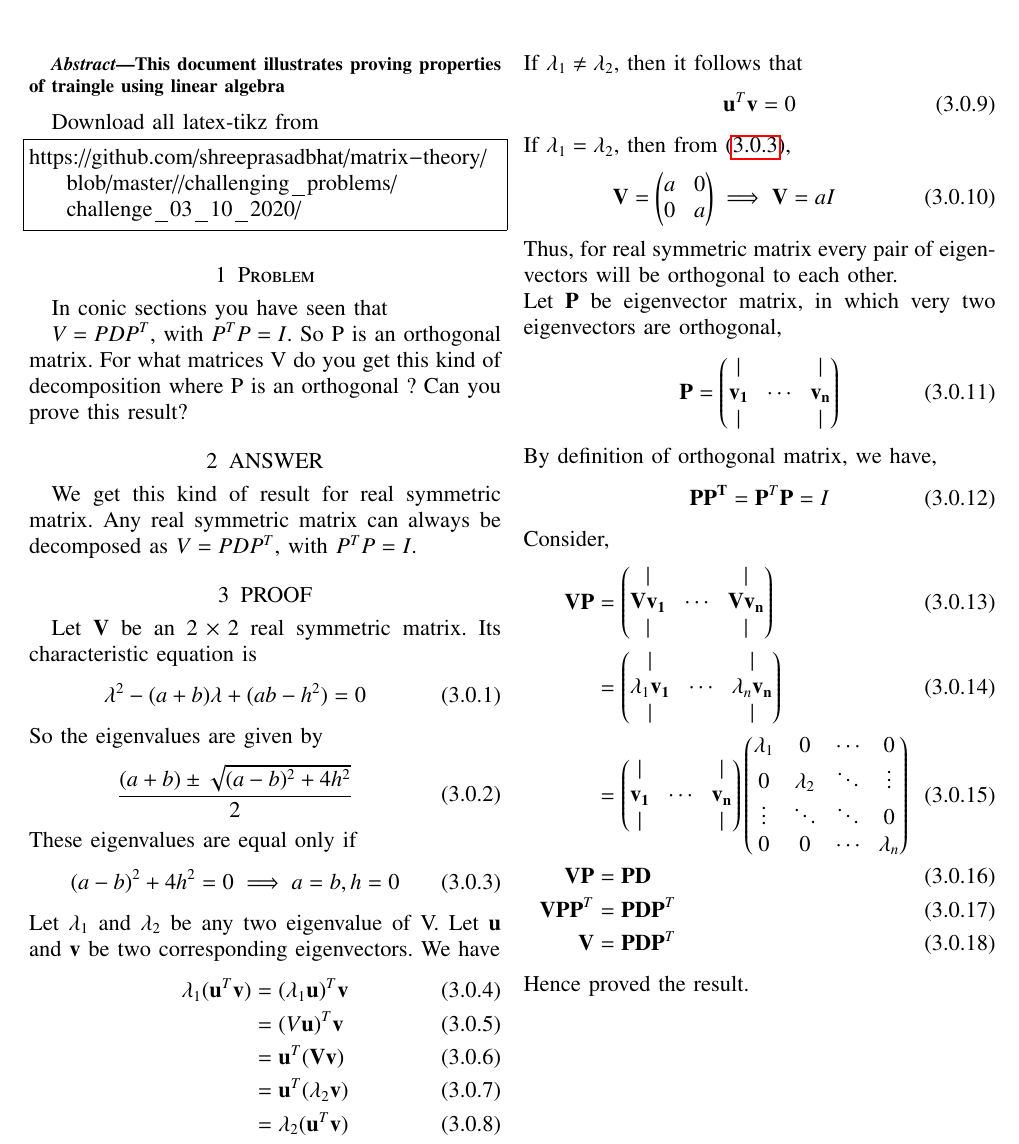
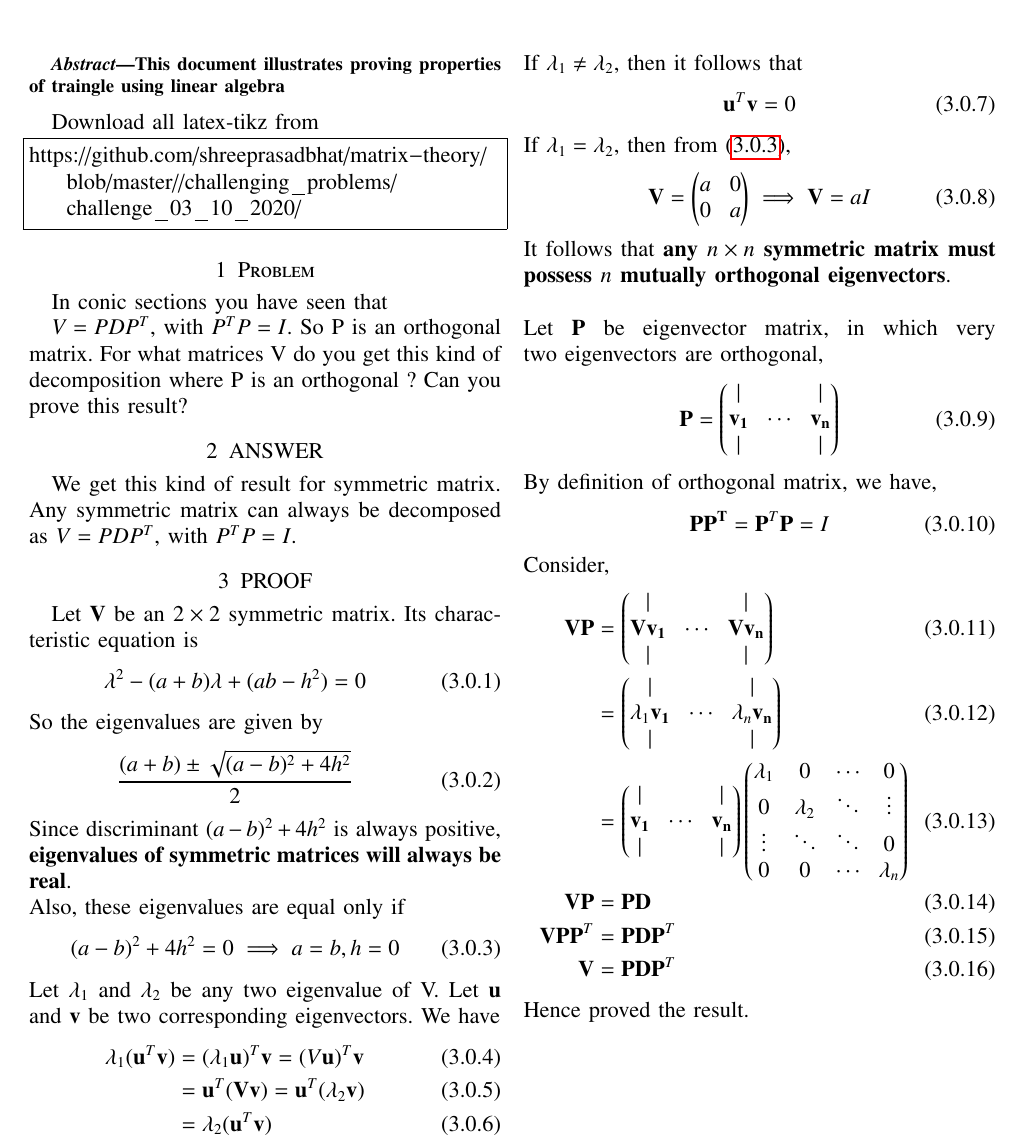
Before and after one commit to shreeprasadbhat/matrix-theory, a LaTeX paper (challenging_problems/challenge_03_10_2020/challenge.tex): part of the page, cut so that both start at the same text. Compiled offline with pdfLaTeX.

Commit message:
minor improvement

```diff
--- a/challenging_problems/challenge_03_10_2020/challenge.tex
+++ b/challenging_problems/challenge_03_10_2020/challenge.tex
@@ -253,9 +253,9 @@ In conic sections you have seen that
 
 $V=PDP^T$, with $P^TP=I$.  So P is an orthogonal matrix.  For what matrices V do you get this kind of decomposition where P is an orthogonal ?  Can you prove this result?
 \section{ANSWER}
-We get this kind of result for real symmetric matrix. Any real symmetric matrix can always be decomposed as $V=PDP^T$, with $P^TP=I$.
+We get this kind of result for symmetric matrix. Any symmetric matrix can always be decomposed as $V=PDP^T$, with $P^TP=I$.
 \section{PROOF}
-Let $\vec{V}$ be an $2 \times 2$ real symmetric matrix. Its characteristic equation is
+Let $\vec{V}$ be an $2 \times 2$ symmetric matrix. Its characteristic equation is
 \begin{equation}
 	\lambda^2 - (a + b)\lambda + (ab - h^2) = 0
 \end{equation}
@@ -263,7 +263,8 @@ So the eigenvalues are given by
 \begin{equation}
 	\frac{(a + b) \pm \sqrt{(a - b)^2 + 4h^2}}{2}
 \end{equation}
-These eigenvalues are equal only if
+Since discriminant $(a - b)^2 + 4h^2$ is always positive, \textbf{eigenvalues of symmetric matrices will always be real}.\\
+Also, these eigenvalues are equal only if
 \begin{equation}\label{eq4}
 	(a - b)^2 + 4h^2 = 0
 	\implies  a = b, h = 0
@@ -272,10 +273,10 @@ Let $\lambda_1$ and $\lambda_2$ be any two eigenvalue of V. Let $\vec{u}$  and
 We have
 \begin{align}
 	\lambda_1 (\vec{u}^T\vec{v})
-	&= (\lambda_1 \vec{u})^T\vec{v}\\
-	&= (V \vec{u})^T\vec{v}\\
-	&= \vec{u}^T(\vec{V}\vec{v})\\
-	&= \vec{u}^T(\lambda_2\vec{v})\\
+	&= (\lambda_1 \vec{u})^T\vec{v}
+	= (V \vec{u})^T\vec{v}\\
+	&= \vec{u}^T(\vec{V}\vec{v})
+	= \vec{u}^T(\lambda_2\vec{v})\\
 	&= \lambda_2(\vec{u}^T\vec{v})
 \end{align}
 If $\lambda_1 \neq \lambda_2$, then it follows that
@@ -287,7 +288,7 @@ If $\lambda_1 = \lambda_2$, then from \eqref{eq4},
 	\vec{V} = \myvec{a & 0\\0 & a}
 	\implies \vec{V} = aI
 \end{align}
-Thus, for real symmetric matrix every pair of eigenvectors will be orthogonal to each other.\\
+It follows that \textbf{any $n \times n$ symmetric matrix must possess $n$ mutually orthogonal eigenvectors}.\\\\
 Let $\vec{P} $ be eigenvector matrix, in which very two eigenvectors are orthogonal,
 \begin{equation}
 	\vec{P} = \myvec{
```
Also changed, not shown: challenging_problems/challenge_03_10_2020/challenge.pdf.
